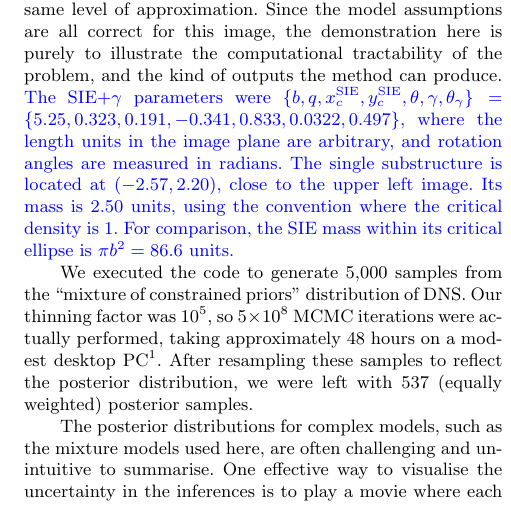
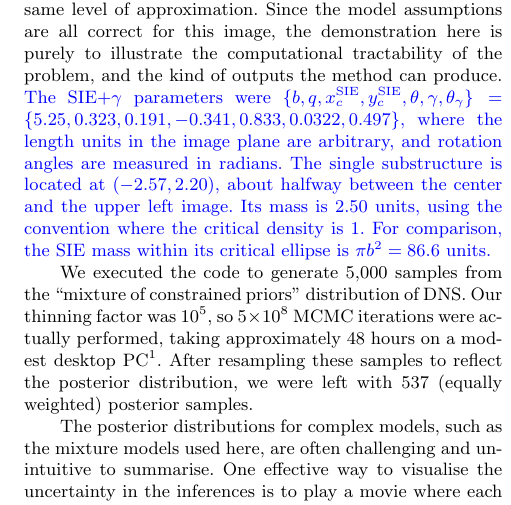
Before and after one commit to eggplantbren/Lensing2, a LaTeX paper (Papers/ms.tex): part of one column of page 6 of 11, cut so that both start at the same text. Compiled offline with pdfLaTeX; a LaTeX package or settings file that is missing is left out.

Commit message:
slight wording change

```diff
--- a/Papers/ms.tex
+++ b/Papers/ms.tex
@@ -537,8 +537,9 @@ The SIE$+\gamma$ parameters were
 $\{b, q, x_c^{\rm SIE}, y_c^{\rm SIE}, \theta, \gamma, \theta_\gamma\}
 = \{5.25, 0.323, 0.191, -0.341, 0.833, 0.0322, 0.497\}$, where the length
 units in the image plane are arbitrary, and rotation angles are measured in
-radians. The single substructure is located at $(-2.57, 2.20)$, close to the
-upper left image. Its mass is 2.50 units, using the convention where the
+radians. The single substructure is located at $(-2.57, 2.20)$, about halfway
+between the center and the upper left image.
+Its mass is 2.50 units, using the convention where the
 critical density is 1. For comparison, the SIE mass within its critical
 ellipse is $\pi b^2 = 86.6$ units.
 }
```
